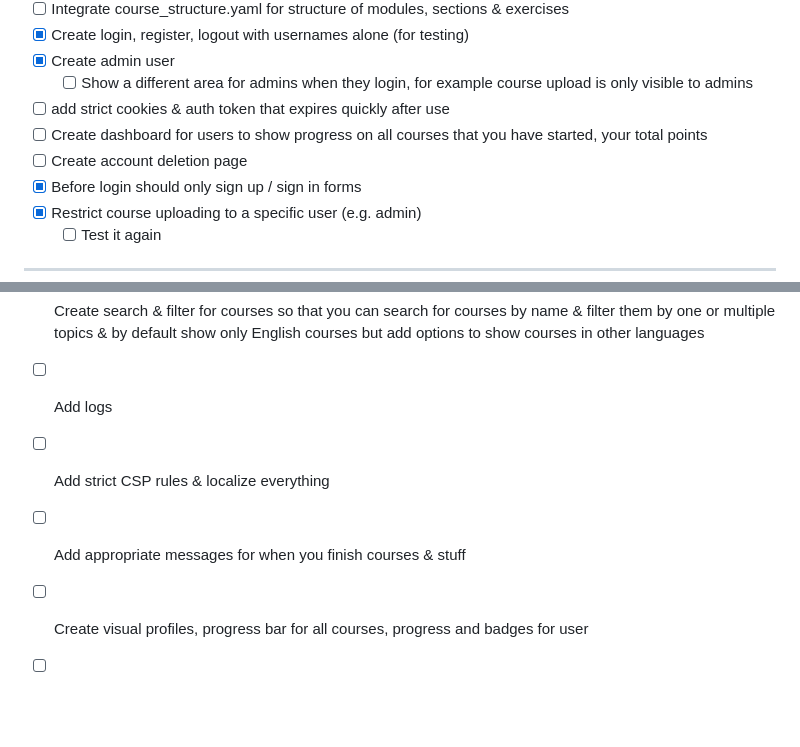
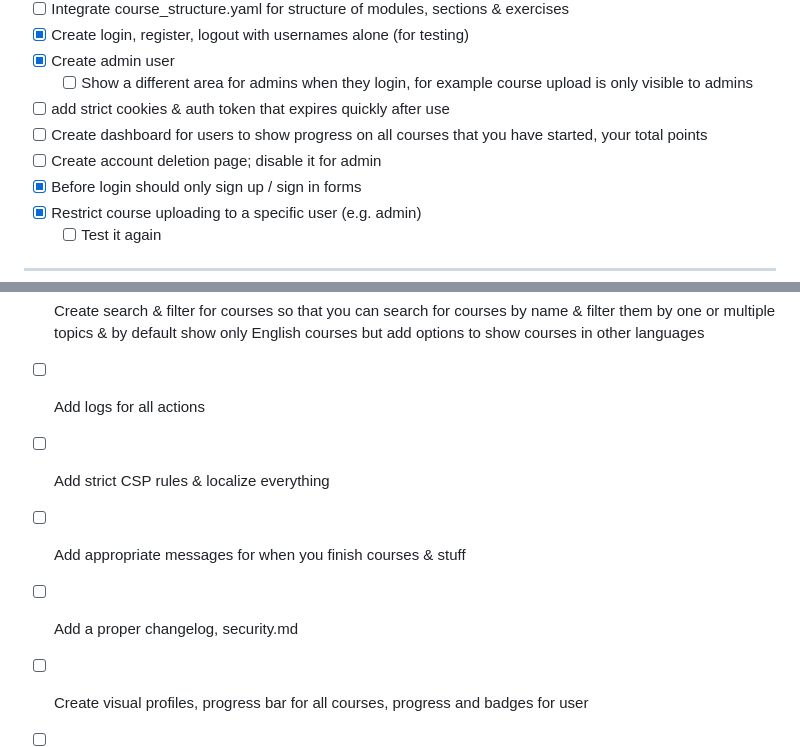
Before and after one commit to 0xHamy/markdown-moment, a Markdown page: README.md, 2 parts joined by grey strips. Rendered like a GitHub page; blank space fills up the shorter version.

Commit message:
more todos

```diff
--- a/README.md
+++ b/README.md
@@ -28,7 +28,7 @@
 	- [ ] Show a different area for admins when they login, for example course upload is only visible to admins
 - [ ] add strict cookies & auth token that expires quickly after use
 - [ ] Create dashboard for users to show progress on all courses that you have started, your total points
-- [ ] Create account deletion page
+- [ ] Create account deletion page; disable it for admin
 - [X] Before login should only sign up / sign in forms
 - [X] Restrict course uploading to a specific user (e.g. admin)
 	- [ ] Test it again
@@ -37,9 +37,10 @@
 
 - [ ] Add dim mode to create an overlay on site for night mode
 - [ ] Create search & filter for courses so that you can search for courses by name & filter them by one or multiple topics & by default show only English courses but add options to show courses in other languages
-- [ ] Add logs
+- [ ] Add logs for all actions
 - [ ] Add strict CSP rules & localize everything
 - [ ] Add appropriate messages for when you finish courses & stuff
+- [ ] Add a proper changelog, security.md
 - [ ] Create visual profiles, progress bar for all courses, progress and badges for user
 - [ ] Add a badges sections for the badges you earn when you complete a course
 - [ ] Create proper security headers, robots.txt & security.txt and SECURITY.md
```
